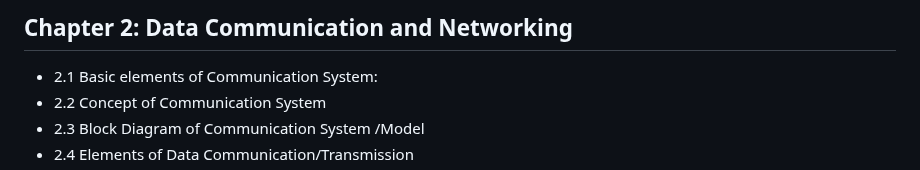
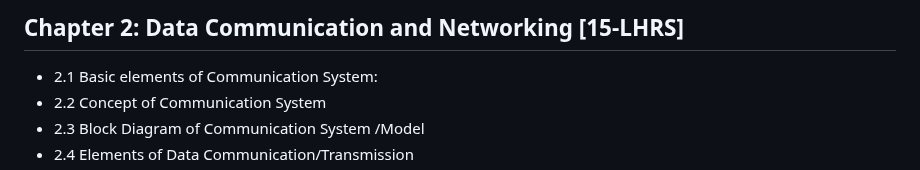
Before and after one commit to Sharatmaharjan/Notes, a Markdown page: 12/Chapter 2: Data Communication and Networking.md, the part around the change. GitHub-like rendering.

```diff
--- a/12/Chapter 2: Data Communication and Networking.md
+++ b/12/Chapter 2: Data Communication and Networking.md
@@ -1,4 +1,4 @@
-## Chapter 2: Data Communication and Networking
+## Chapter 2: Data Communication and Networking [15-LHRS]
 
 - 2.1 Basic elements of Communication System:
 - 2.2 Concept of Communication System
```
